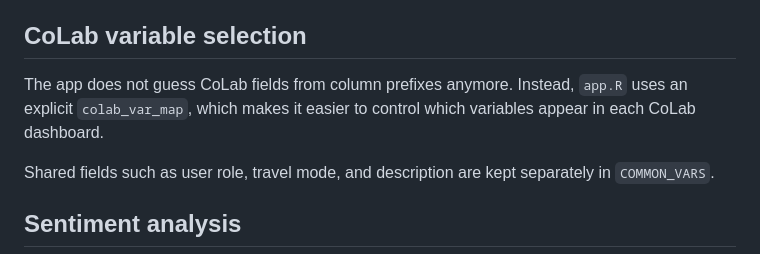
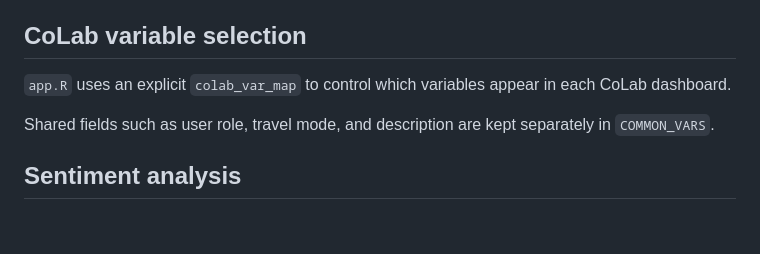
Before and after one commit to weiyue-zheng/CommuniMap_Glasgow_shinyapp, a Markdown page: README.md, the part around the change. GitHub-like rendering; blank space fills up the shorter version.

```diff
--- a/README.md
+++ b/README.md
@@ -79,7 +79,7 @@ If an uploaded file is missing important fields, the upload may fail or some par
 
 ## CoLab variable selection
 
-The app does not guess CoLab fields from column prefixes anymore. Instead, `app.R` uses an explicit `colab_var_map`, which makes it easier to control which variables appear in each CoLab dashboard.
+`app.R` uses an explicit `colab_var_map` to control which variables appear in each CoLab dashboard.
 
 Shared fields such as user role, travel mode, and description are kept separately in `COMMON_VARS`.
 
```
